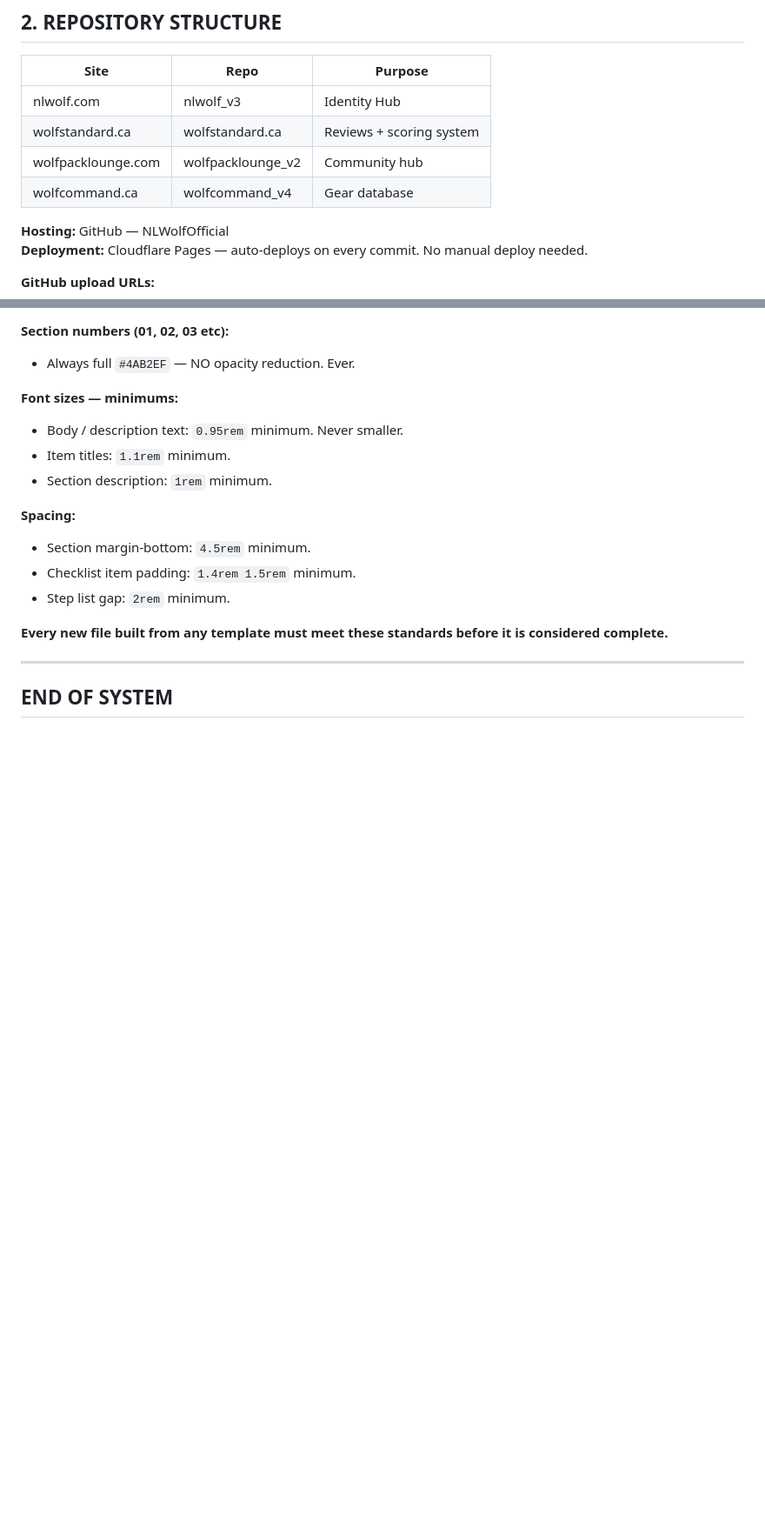
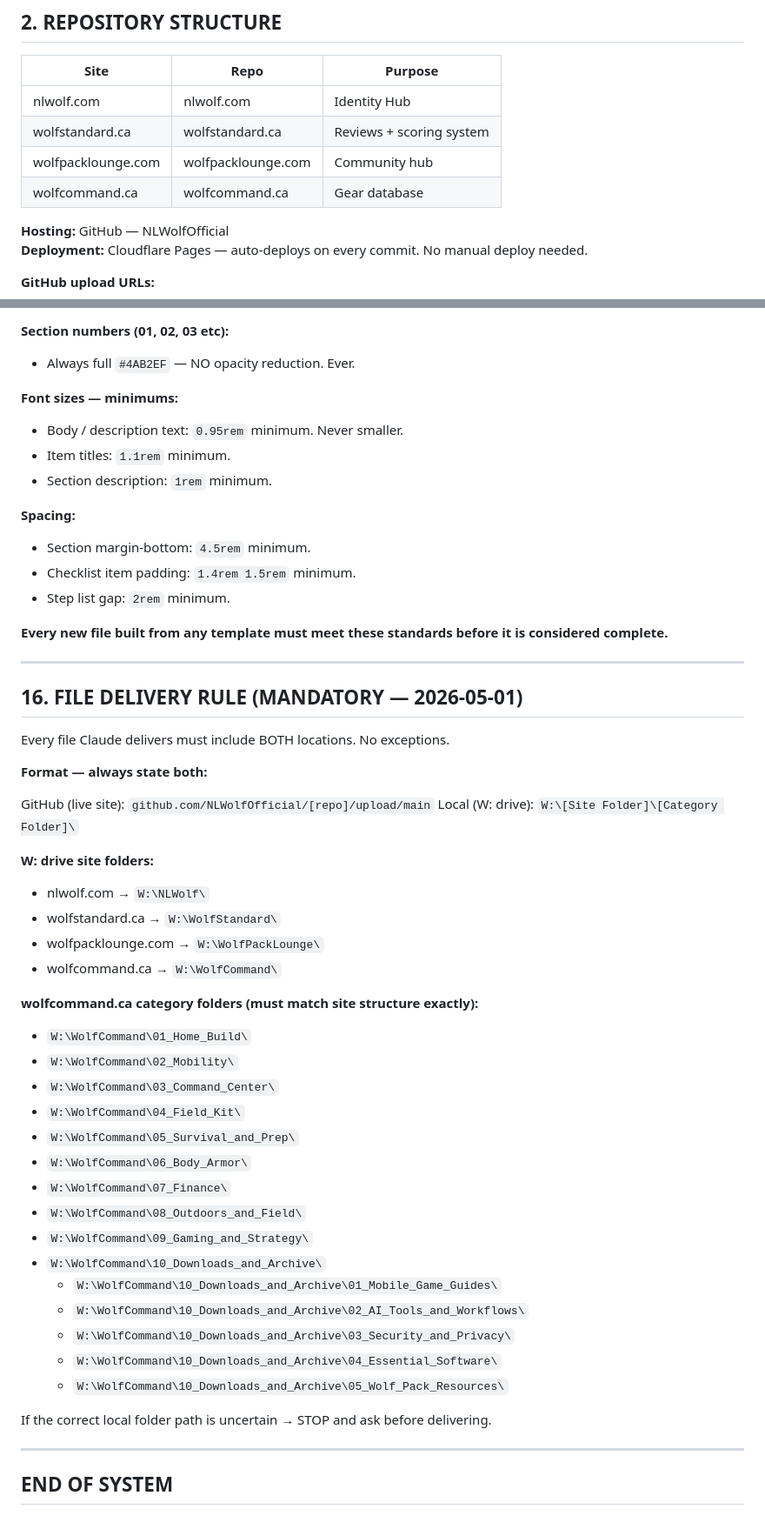
Before and after one commit to NLWolfOfficial/wolfcommand.ca, a Markdown page: README.md, 2 parts joined by grey strips. Shown at 87% size. GitHub-like rendering; blank space fills up the shorter version.

```diff
--- a/README.md
+++ b/README.md
@@ -23,10 +23,10 @@ No redesigning, no optimization suggestions unless explicitly requested.
 
 | Site | Repo | Purpose |
 |------|------|---------|
-| nlwolf.com | nlwolf_v3 | Identity Hub |
+| nlwolf.com | nlwolf.com | Identity Hub |
 | wolfstandard.ca | wolfstandard.ca | Reviews + scoring system |
-| wolfpacklounge.com | wolfpacklounge_v2 | Community hub |
-| wolfcommand.ca | wolfcommand_v4 | Gear database |
+| wolfpacklounge.com | wolfpacklounge.com | Community hub |
+| wolfcommand.ca | wolfcommand.ca | Gear database |
 
 **Hosting:** GitHub — NLWolfOfficial
 **Deployment:** Cloudflare Pages — auto-deploys on every commit. No manual deploy needed.
@@ -252,4 +253,40 @@ These are non-negotiable across every page on all four sites. No exceptions.
 
 ---
 
+## 16. FILE DELIVERY RULE (MANDATORY — 2026-05-01)
+
+Every file Claude delivers must include BOTH locations. No exceptions.
+
+**Format — always state both:**
+
+GitHub (live site): `github.com/NLWolfOfficial/[repo]/upload/main`
+Local (W: drive): `W:\[Site Folder]\[Category Folder]\`
+
+**W: drive site folders:**
+- nlwolf.com → `W:\NLWolf\`
+- wolfstandard.ca → `W:\WolfStandard\`
+- wolfpacklounge.com → `W:\WolfPackLounge\`
+- wolfcommand.ca → `W:\WolfCommand\`
+
+**wolfcommand.ca category folders (must match site structure exactly):**
+- `W:\WolfCommand\01_Home_Build\`
+- `W:\WolfCommand\02_Mobility\`
+- `W:\WolfCommand\03_Command_Center\`
+- `W:\WolfCommand\04_Field_Kit\`
+- `W:\WolfCommand\05_Survival_and_Prep\`
+- `W:\WolfCommand\06_Body_Armor\`
+- `W:\WolfCommand\07_Finance\`
+- `W:\WolfCommand\08_Outdoors_and_Field\`
+- `W:\WolfCommand\09_Gaming_and_Strategy\`
+- `W:\WolfCommand\10_Downloads_and_Archive\`
+  - `W:\WolfCommand\10_Downloads_and_Archive\01_Mobile_Game_Guides\`
+  - `W:\WolfCommand\10_Downloads_and_Archive\02_AI_Tools_and_Workflows\`
+  - `W:\WolfCommand\10_Downloads_and_Archive\03_Security_and_Privacy\`
+  - `W:\WolfCommand\10_Downloads_and_Archive\04_Essential_Software\`
+  - `W:\WolfCommand\10_Downloads_and_Archive\05_Wolf_Pack_Resources\`
+
+If the correct local folder path is uncertain → STOP and ask before delivering.
+
+---
+
 ## END OF SYSTEM
```
Also changed, not shown: other parts of README.md (+9 -8 lines).
